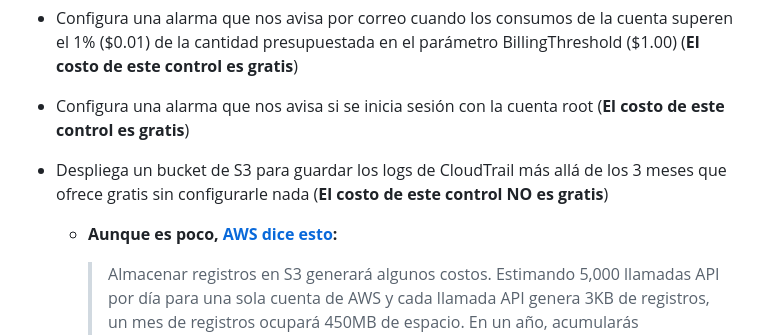
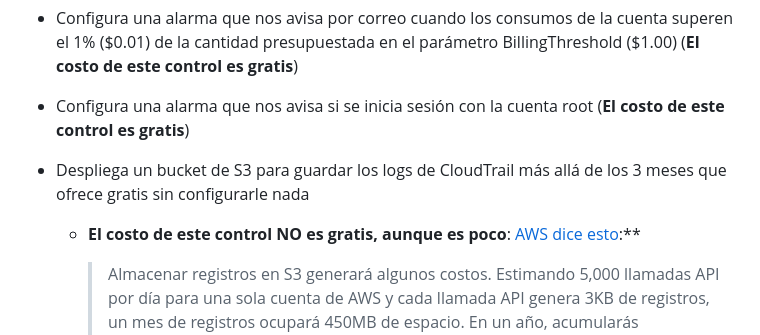
Before and after one commit to p4v0/Hacklab_med_taller_fundamentos_sec_AWS, a Markdown page: README.md, the part around the change. Drawn GitHub-style.

```diff
--- a/README.md
+++ b/README.md
@@ -50,9 +50,9 @@ Por la seguridad... de nuestros ojitos :D
 - Crea un usuario Admin de IAM y un grupo IAM de Admins (**El costo de este control es gratis**)
 - Configura una alarma que nos avisa por correo cuando los consumos de la cuenta superen el 1% ($0.01) de la cantidad presupuestada en el parámetro BillingThreshold ($1.00) (**El costo de este control es gratis**)
 - Configura una alarma que nos avisa si se inicia sesión con la cuenta root (**El costo de este control es gratis**)
-- Despliega un bucket de S3 para guardar los logs de CloudTrail más allá de los 3 meses que ofrece gratis sin configurarle nada (**El costo de este control NO es gratis**)
+- Despliega un bucket de S3 para guardar los logs de CloudTrail más allá de los 3 meses que ofrece gratis sin configurarle nada
 
-  - **Aunque es poco, [AWS dice esto](https://catalog.workshops.aws/startup-security-baseline/en-US/b-securing-your-account/b1-automateddeployment/0-automateddeployment#cost):**
+  - **El costo de este control NO es gratis, aunque es poco**: [AWS dice esto](https://catalog.workshops.aws/startup-security-baseline/en-US/b-securing-your-account/b1-automateddeployment/0-automateddeployment#cost):**
 
     > Almacenar registros en S3 generará algunos costos. Estimando 5,000 llamadas API por día para una sola cuenta de AWS y cada llamada API genera 3KB de registros, un mes de registros ocupará 450MB de espacio. En un año, acumularás aproximadamente 5.4GB de registros... [que] cuesta alrededor de $0.023 por GB por mes. Por lo tanto, el costo de los registros después de un año será de 12 centavos al mes, o aproximadamente $1.50 por año
 
```
